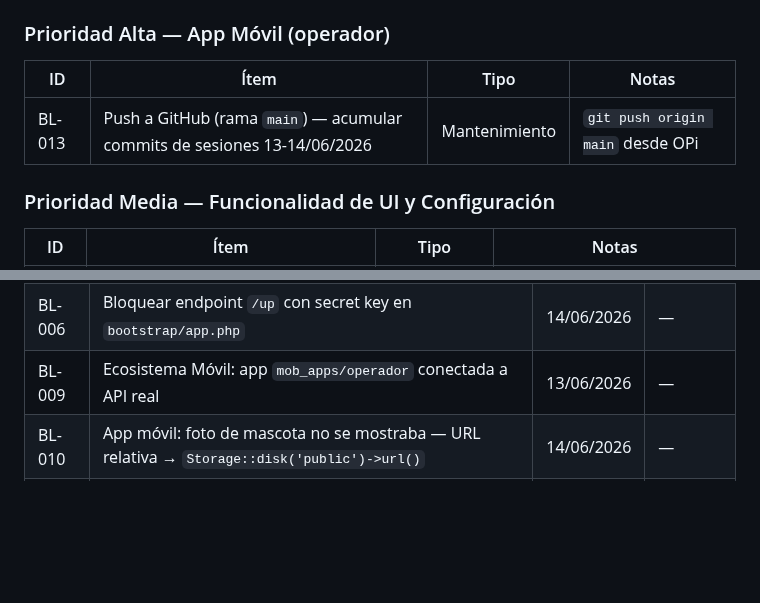
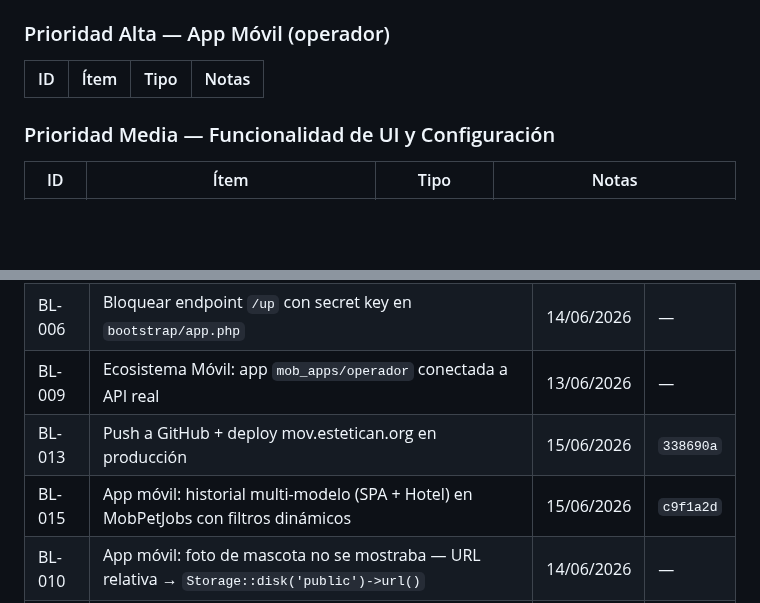
Before and after one commit to xqtor4u/estetican-backups, a Markdown page: docs/tecnico/BACKLOG.md, 2 parts joined by grey strips. Drawn GitHub-style; blank space fills up the shorter version.

```diff
--- a/docs/tecnico/BACKLOG.md
+++ b/docs/tecnico/BACKLOG.md
@@ -20,7 +20,6 @@
 
 | ID | Ítem | Tipo | Notas |
 |---|---|---|---|
-| BL-013 | Push a GitHub (rama `main`) — acumular commits de sesiones 13-14/06/2026 | Mantenimiento | `git push origin main` desde OPi |
 
 ### Prioridad Media — Funcionalidad de UI y Configuración
 
@@ -58,6 +57,8 @@
 | BL-005 | Cambiar password de `admin@localhost` desde la UI | 28/05/2026 | — |
 | BL-006 | Bloquear endpoint `/up` con secret key en `bootstrap/app.php` | 14/06/2026 | — |
 | BL-009 | Ecosistema Móvil: app `mob_apps/operador` conectada a API real | 13/06/2026 | — |
+| BL-013 | Push a GitHub + deploy mov.estetican.org en producción | 15/06/2026 | `338690a` |
+| BL-015 | App móvil: historial multi-modelo (SPA + Hotel) en MobPetJobs con filtros dinámicos | 15/06/2026 | `c9f1a2d` |
 | BL-010 | App móvil: foto de mascota no se mostraba — URL relativa → `Storage::disk('public')->url()` | 14/06/2026 | — |
 | BL-011 | App móvil: foto en PetSearch misma raíz que BL-010 — misma corrección | 14/06/2026 | — |
 | BL-014 | `booking_grace_minutes` — verificado, funciona correctamente | 14/06/2026 | — |
```
Also changed, not shown: BITACORA.md (+35 -0 lines).
